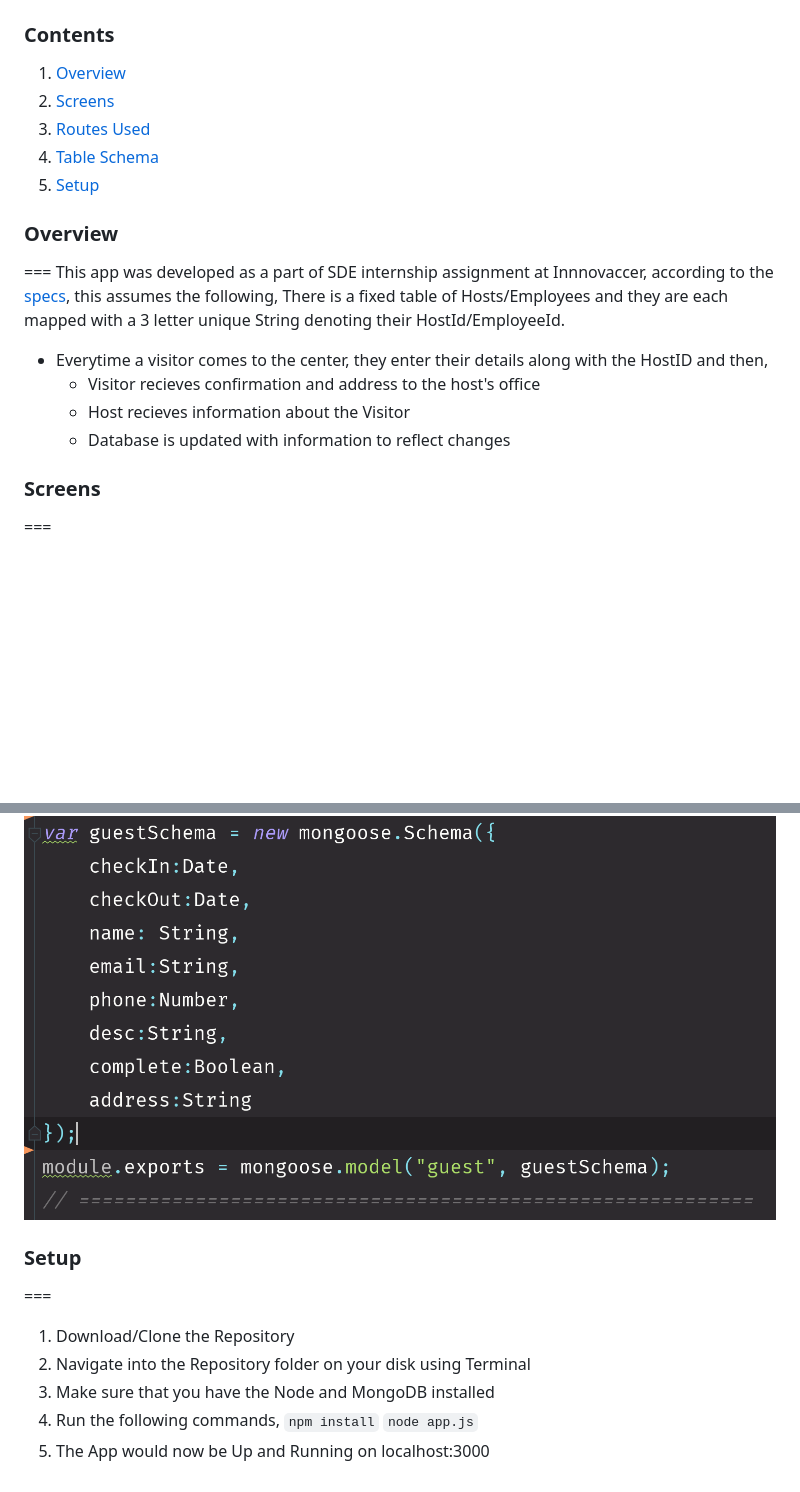
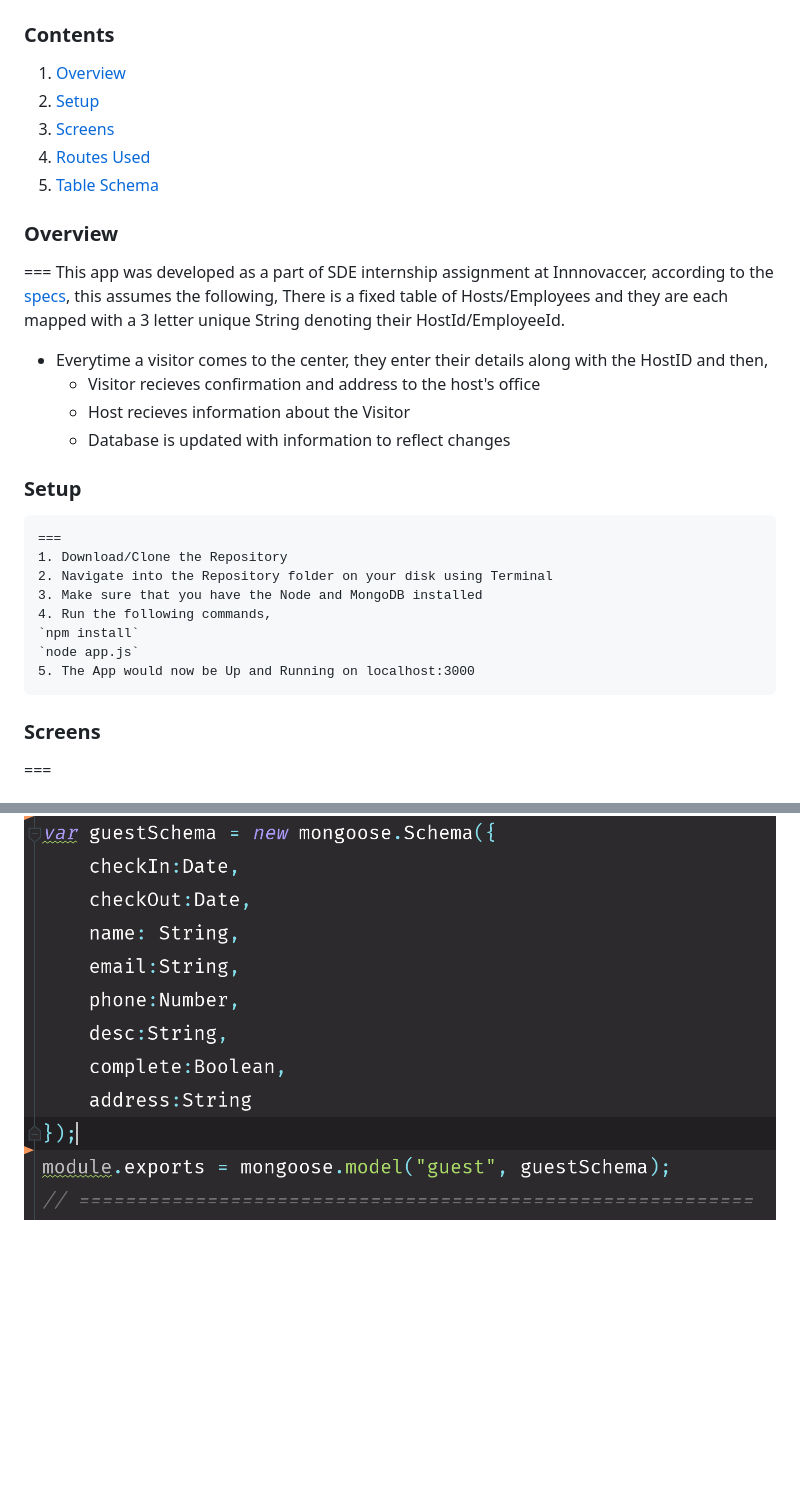
Before and after one commit to akhileshPandey16/Innovacer_Entry_Mangement, a Markdown page: README.md, 2 parts joined by grey strips. GitHub-like rendering; blank space fills up the shorter version.

```diff
--- a/README.md
+++ b/README.md
@@ -2,10 +2,11 @@
 
 ### Contents
 1. [Overview](#overview)
-2. [Screens](#screens)
-3. [Routes Used](#routes)
-3. [Table Schema](#Schema)
-5. [Setup](#setup)
+2. [Setup](#setup)
+3. [Screens](#screens)
+4. [Routes Used](#routes)
+5. [Table Schema](#Schema)
+
 
 
 ### Overview
@@ -18,6 +19,18 @@ There is a fixed table of Hosts/Employees and they are each mapped with a 3 lett
     * Visitor recieves confirmation and address to the host's office
     * Host recieves information about the Visitor
     * Database is updated with information to reflect changes
+
+
+### Setup
+    ===
+    1. Download/Clone the Repository
+    2. Navigate into the Repository folder on your disk using Terminal
+    3. Make sure that you have the Node and MongoDB installed
+    4. Run the following commands,
+    `npm install`
+    `node app.js`
+    5. The App would now be Up and Running on localhost:3000
+
 
 ### Screens
 ===
@@ -65,11 +78 @@ There is a fixed table of Hosts/Employees and they are each mapped with a 3 lett
 ![Visitor Schema](https://raw.githubusercontent.com/akhileshPandey16/Innovacer_Entry_Mangement/master/images/guest.png)
-
-### Setup
-===
-1. Download/Clone the Repository
-2. Navigate into the Repository folder on your disk using Terminal
-3. Make sure that you have the Node and MongoDB installed
-4. Run the following commands,
-    `npm install`
-    `node app.js`
-5. The App would now be Up and Running on localhost:3000
```
Also changed, not shown: other parts of README.md (+2 -2 lines), images/ms-checkIn.jpeg, images/ms-checkOut.jpeg.
